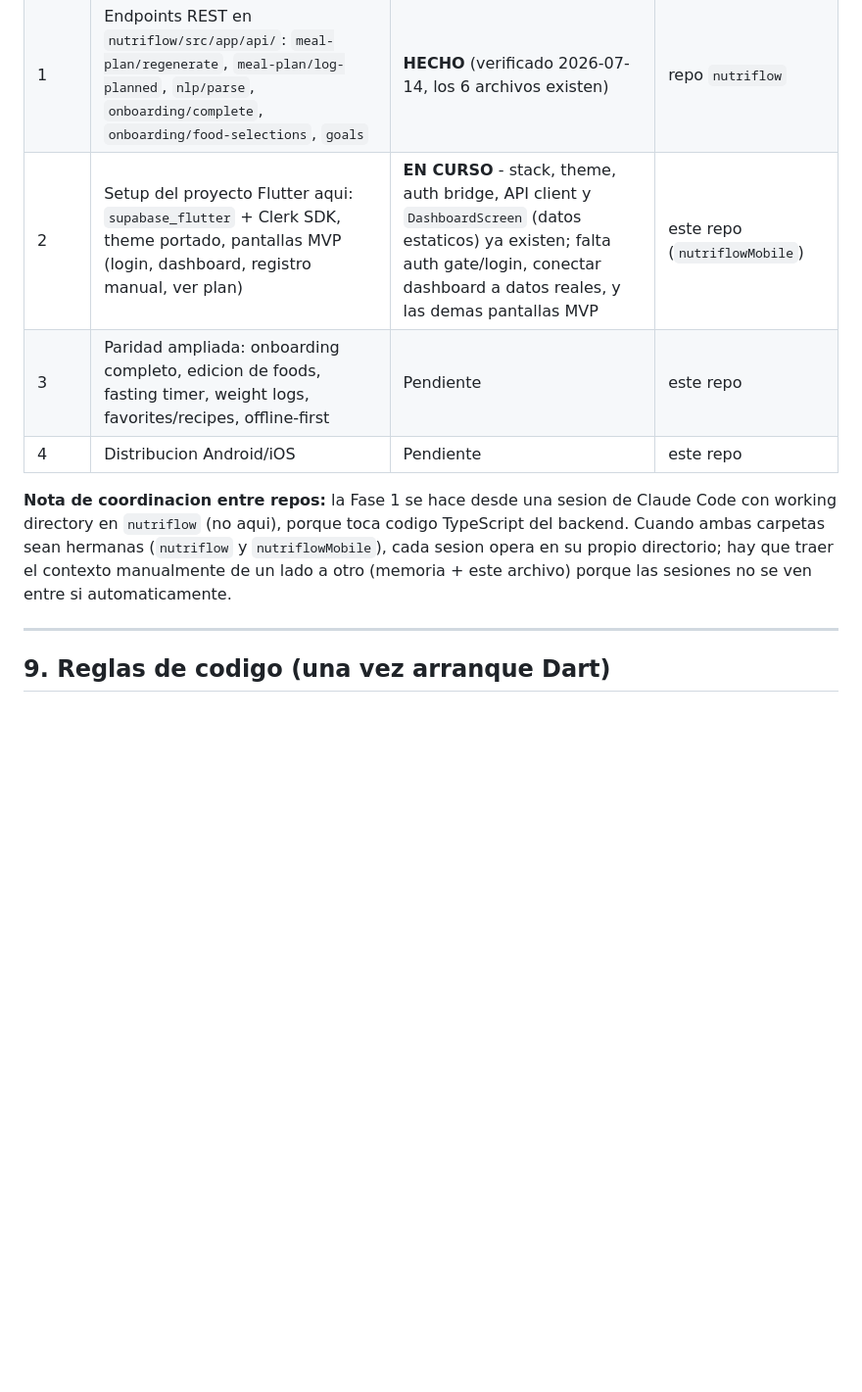
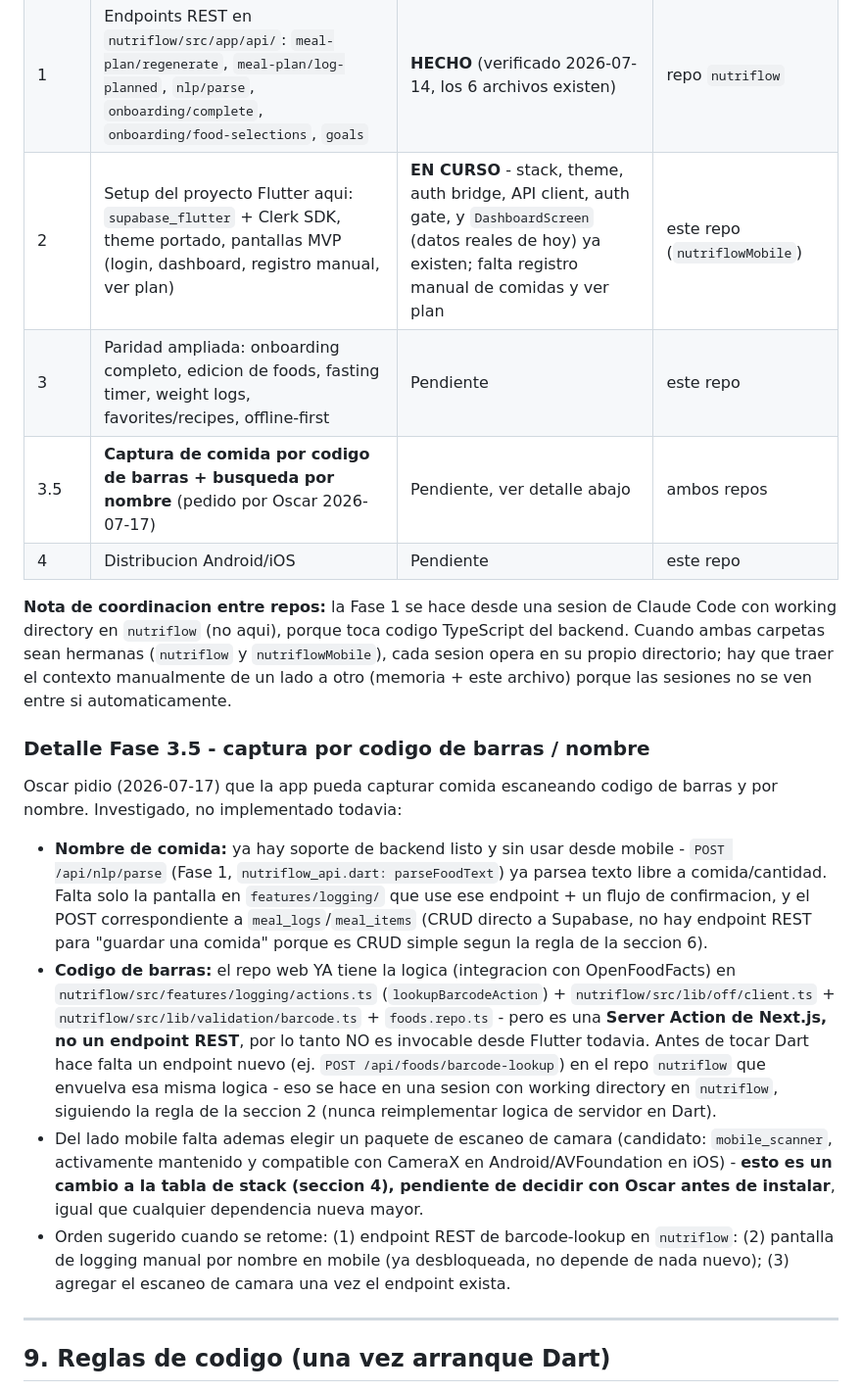
Before and after one commit to oscarjnz/nutriflow_mobile, a Markdown page: CLAUDE.md, the part around one of its changes. Shown at 98% size. GitHub-like rendering; blank space fills up the shorter version.

```diff
--- a/CLAUDE.md
+++ b/CLAUDE.md
@@ -178,11 +177,21 @@ nutriflowMobile/
 |------|------------|--------|-------------------|
 | 0 | Validar puente Clerk -> Supabase (RLS con JWT real) | **HECHO 2026-07-10** (ver bitacora) | repo `nutriflow` (dashboards Clerk + Supabase) |
 | 1 | Endpoints REST en `nutriflow/src/app/api/`: `meal-plan/regenerate`, `meal-plan/log-planned`, `nlp/parse`, `onboarding/complete`, `onboarding/food-selections`, `goals` | **HECHO** (verificado 2026-07-14, los 6 archivos existen) | repo `nutriflow` |
-| 2 | Setup del proyecto Flutter aqui: `supabase_flutter` + Clerk SDK, theme portado, pantallas MVP (login, dashboard, registro manual, ver plan) | **EN CURSO** - stack, theme, auth bridge, API client y `DashboardScreen` (datos estaticos) ya existen; falta auth gate/login, conectar dashboard a datos reales, y las demas pantallas MVP | este repo (`nutriflowMobile`) |
+| 2 | Setup del proyecto Flutter aqui: `supabase_flutter` + Clerk SDK, theme portado, pantallas MVP (login, dashboard, registro manual, ver plan) | **EN CURSO** - stack, theme, auth bridge, API client, auth gate, y `DashboardScreen` (datos reales de hoy) ya existen; falta registro manual de comidas y ver plan | este repo (`nutriflowMobile`) |
 | 3 | Paridad ampliada: onboarding completo, edicion de foods, fasting timer, weight logs, favorites/recipes, offline-first | Pendiente | este repo |
+| 3.5 | **Captura de comida por codigo de barras + busqueda por nombre** (pedido por Oscar 2026-07-17) | Pendiente, ver detalle abajo | ambos repos |
 | 4 | Distribucion Android/iOS | Pendiente | este repo |
 
 **Nota de coordinacion entre repos:** la Fase 1 se hace desde una sesion de Claude Code con working directory en `nutriflow` (no aqui), porque toca codigo TypeScript del backend. Cuando ambas carpetas sean hermanas (`nutriflow` y `nutriflowMobile`), cada sesion opera en su propio directorio; hay que traer el contexto manualmente de un lado a otro (memoria + este archivo) porque las sesiones no se ven entre si automaticamente.
+
+### Detalle Fase 3.5 - captura por codigo de barras / nombre
+
+Oscar pidio (2026-07-17) que la app pueda capturar comida escaneando codigo de barras y por nombre. Investigado, no implementado todavia:
+
+- **Nombre de comida:** ya hay soporte de backend listo y sin usar desde mobile - `POST /api/nlp/parse` (Fase 1, `nutriflow_api.dart: parseFoodText`) ya parsea texto libre a comida/cantidad. Falta solo la pantalla en `features/logging/` que use ese endpoint + un flujo de confirmacion, y el POST correspondiente a `meal_logs`/`meal_items` (CRUD directo a Supabase, no hay endpoint REST para "guardar una comida" porque es CRUD simple segun la regla de la seccion 6).
+- **Codigo de barras:** el repo web YA tiene la logica (integracion con OpenFoodFacts) en `nutriflow/src/features/logging/actions.ts` (`lookupBarcodeAction`) + `nutriflow/src/lib/off/client.ts` + `nutriflow/src/lib/validation/barcode.ts` + `foods.repo.ts` - pero es una **Server Action de Next.js, no un endpoint REST**, por lo tanto NO es invocable desde Flutter todavia. Antes de tocar Dart hace falta un endpoint nuevo (ej. `POST /api/foods/barcode-lookup`) en el repo `nutriflow` que envuelva esa misma logica - eso se hace en una sesion con working directory en `nutriflow`, siguiendo la regla de la seccion 2 (nunca reimplementar logica de servidor en Dart).
+- Del lado mobile falta ademas elegir un paquete de escaneo de camara (candidato: `mobile_scanner`, activamente mantenido y compatible con CameraX en Android/AVFoundation en iOS) - **esto es un cambio a la tabla de stack (seccion 4), pendiente de decidir con Oscar antes de instalar**, igual que cualquier dependencia nueva mayor.
+- Orden sugerido cuando se retome: (1) endpoint REST de barcode-lookup en `nutriflow`: (2) pantalla de logging manual por nombre en mobile (ya desbloqueada, no depende de nada nuevo); (3) agregar el escaneo de camara una vez el endpoint exista.
 
 ---
 
```
Also changed, not shown: other parts of CLAUDE.md (+4 -5 lines).
